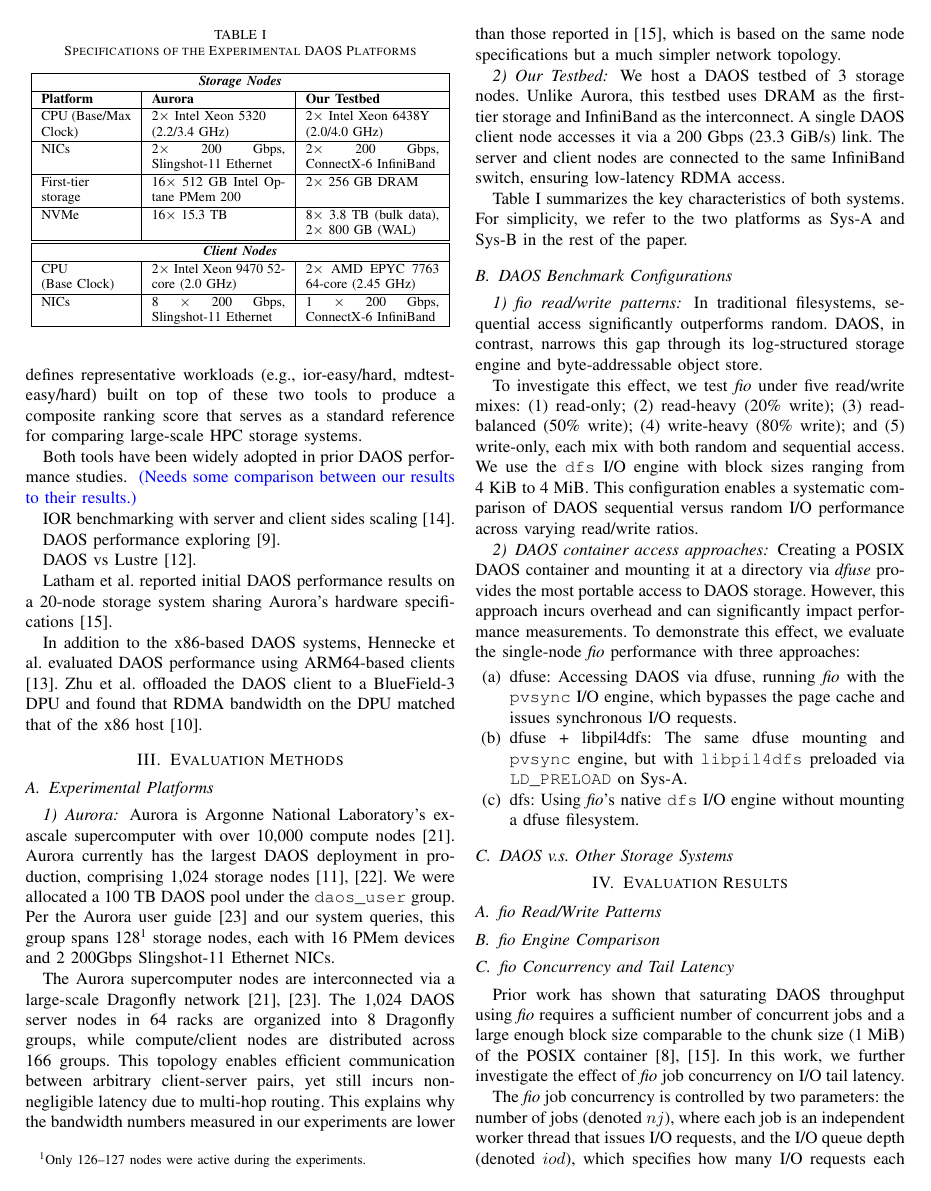
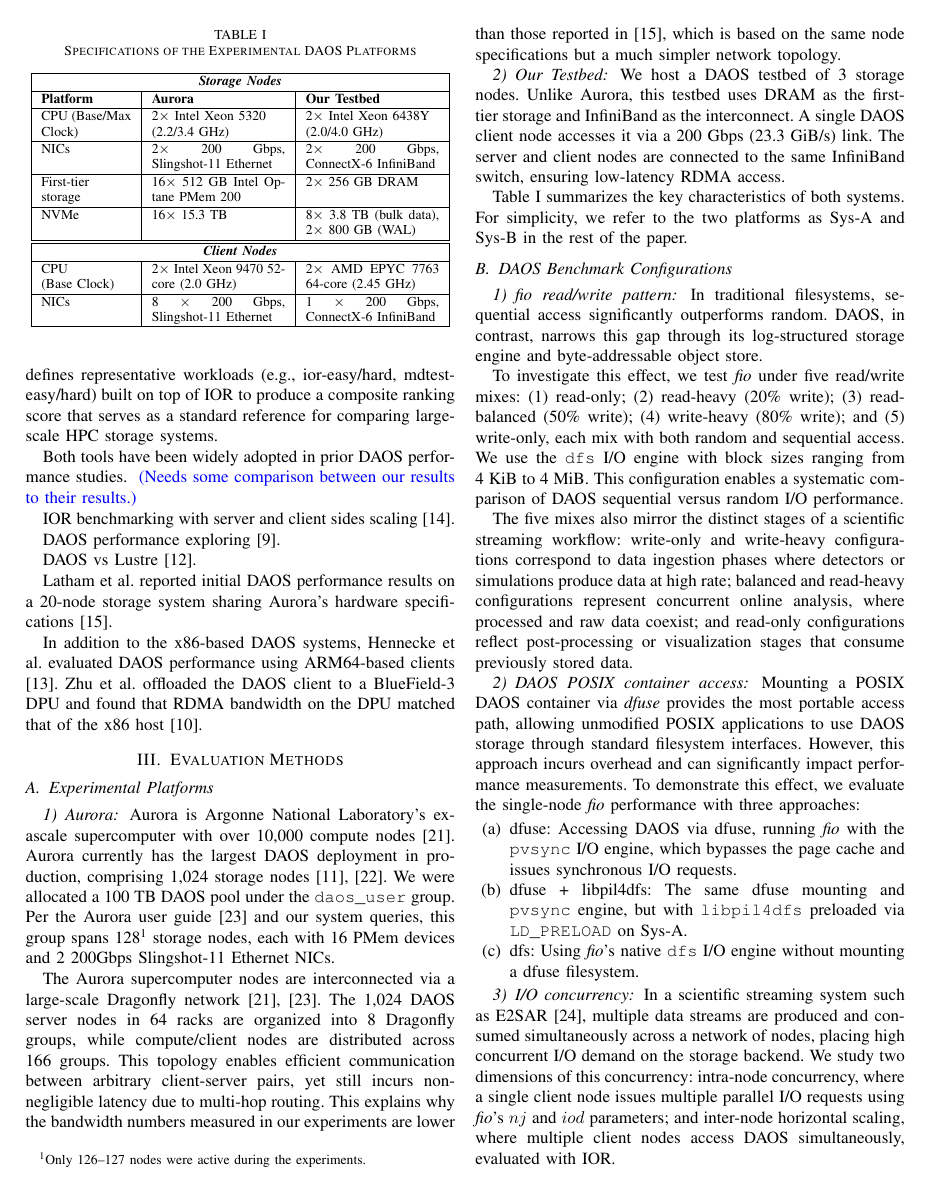
Before and after one commit to cissieAB/PDSW26_daos-bench-paper, a LaTeX paper (main.tex, which reads secs/background.tex, secs/methods.tex, secs/results.tex): page 2 of 5. Compiled offline with pdfLaTeX; a missing font is replaced by an installed copy or a similar font; a LaTeX package or settings file that is missing is left out.

Commit message:
Minor updates

```diff
--- a/secs/background.tex
+++ b/secs/background.tex
@@ -30,5 +30,5 @@ When creating containers, users configure properties such as the container type,
 IOR is an MPI-based HPC benchmark suite. Its \texttt{ior} executable measures aggregate bulk I/O throughput across MPI ranks, while \texttt{mdtest} measures metadata operations such as file creation and removal.
-IO500~\cite{io500-announce2017, io500-github} defines representative workloads (e.g., ior-easy/hard, mdtest-easy/hard) built on top of these two tools to produce a composite ranking score that serves as a standard reference for comparing large-scale HPC storage systems.
+IO500~\cite{io500-announce2017, io500-github} defines representative workloads (e.g., ior-easy/hard, mdtest-easy/hard) built on top of IOR to produce a composite ranking score that serves as a standard reference for comparing large-scale HPC storage systems.
 
 
 Both tools have been widely adopted in prior DAOS performance studies.
--- a/secs/methods.tex
+++ b/secs/methods.tex
@@ -18,16 +18,18 @@ Table~\ref{tab:platform-cmp} summarizes the key characteristics of both systems.
 
 \subsection{DAOS Benchmark Configurations}
 
-\subsubsection{fio read/write patterns}
+\subsubsection{fio read/write pattern}
 
 In traditional filesystems, sequential access significantly outperforms random. DAOS, in contrast, narrows this gap through its log-structured storage engine and byte-addressable object store.
 
-To investigate this effect, we test \textit{fio} under five read/write mixes: (1) read-only; (2) read-heavy (20\% write); (3) read-balanced (50\% write); (4) write-heavy (80\% write); and (5) write-only, each mix with both random and sequential access. We use the \texttt{dfs} I/O engine with block sizes ranging from 4~KiB to 4~MiB. This configuration enables a systematic comparison of DAOS sequential versus random I/O performance across varying read/write ratios.
+To investigate this effect, we test \textit{fio} under five read/write mixes: (1) read-only; (2) read-heavy (20\% write); (3) read-balanced (50\% write); (4) write-heavy (80\% write); and (5) write-only, each mix with both random and sequential access. We use the \texttt{dfs} I/O engine with block sizes ranging from 4~KiB to 4~MiB. This configuration enables a systematic comparison of DAOS sequential versus random I/O performance.
+
+The five mixes also mirror the distinct stages of a scientific streaming workflow: write-only and write-heavy configurations correspond to data ingestion phases where detectors or simulations produce data at high rate; balanced and read-heavy configurations represent concurrent online analysis, where processed and raw data coexist; and read-only configurations reflect post-processing or visualization stages that consume previously stored data.
 
 
-\subsubsection{DAOS container access approaches}
+\subsubsection{DAOS POSIX container access}
 
-Creating a POSIX DAOS container and mounting it at a directory via \textit{dfuse} provides the most portable access to DAOS storage. However, this approach incurs overhead and can significantly impact performance measurements. To demonstrate this effect, we evaluate the single-node \textit{fio} performance with three approaches:
+Mounting a POSIX DAOS container via \textit{dfuse} provides the most portable access path, allowing unmodified POSIX applications to use DAOS storage through standard filesystem interfaces. However, this approach incurs overhead and can significantly impact performance measurements. To demonstrate this effect, we evaluate the single-node \textit{fio} performance with three approaches:
 
 \begin{enumerate}[label=(\alph*)]
     \item dfuse: Accessing DAOS via dfuse, running \textit{fio} with the \texttt{pvsync} I/O engine, which bypasses the page cache and issues synchronous I/O requests.
@@ -43,3 +45,6 @@ Creating a POSIX DAOS container and mounting it at a directory via \textit{dfuse
 %     \item DAOS native: Using IOR's built-in \texttt{DAOS} API backend (\texttt{--api=DAOS}), which bypasses POSIX entirely and accesses the container through the native DFS interface.
 % \end{enumerate}
 
+\subsubsection{I/O concurrency}
+
+In a scientific streaming system such as E2SAR \cite{e2sar-github}, multiple data streams are produced and consumed simultaneously across a network of nodes, placing high concurrent I/O demand on the storage backend. We study two dimensions of this concurrency: intra-node concurrency, where a single client node issues multiple parallel I/O requests using \textit{fio}'s $nj$ and $iod$ parameters; and inter-node horizontal scaling, where multiple client nodes access DAOS simultaneously, evaluated with IOR.
@@ -46,3 +59,2 @@ Creating a POSIX DAOS container and mounting it at a directory via \textit{dfuse
 
 
-\subsection{DAOS v.s. Other Storage Systems}
--- a/secs/results.tex
+++ b/secs/results.tex
@@ -36,7 +38,9 @@
 Prior work has shown that saturating DAOS throughput using \textit{fio} requires a sufficient number of concurrent jobs and a large enough block size comparable to the chunk size (1~MiB) of the POSIX container \cite{mei2024sc-poster, DAOS-aurora-20-node-test2024scw}.
 In this work, we further investigate the effect of \textit{fio} job concurrency on I/O tail latency.
 
-The \textit{fio} job concurrency is controlled by two parameters: the number of jobs (denoted $nj$), where each job is an independent worker thread that issues I/O requests, and the I/O queue depth (denoted $iod$), which specifies how many I/O requests each job can have in flight simultaneously. Their product $nj \times iod$ therefore determines the overall concurrency levels.
+}
+
+
 
 We evaluate five $nj/iod$ combinations on Sys-B using a \textit{fio} \texttt{randwrite} workload, keeping their product fixed at 256, with a block size of 1~MiB, a run time of 60 seconds, and the \texttt{dfs} I/O engine. Across all configurations, the mean bandwidth (21.5--23.0~GiB/s) and mean latency (10.8--11.5~ms) remain consistent, while the maximum latency varies widely from 83.1 to 165.0~ms, as shown in Fig.~\ref{fig:fio-latency}.
 
```
Also changed, not shown: references.bib (+8 -0 lines), figures/fio_cmp_latency.pdf, secs/background.tex (2 more changed lines), secs/methods.tex (14 more changed lines), secs/results.tex (4 more changed lines).
